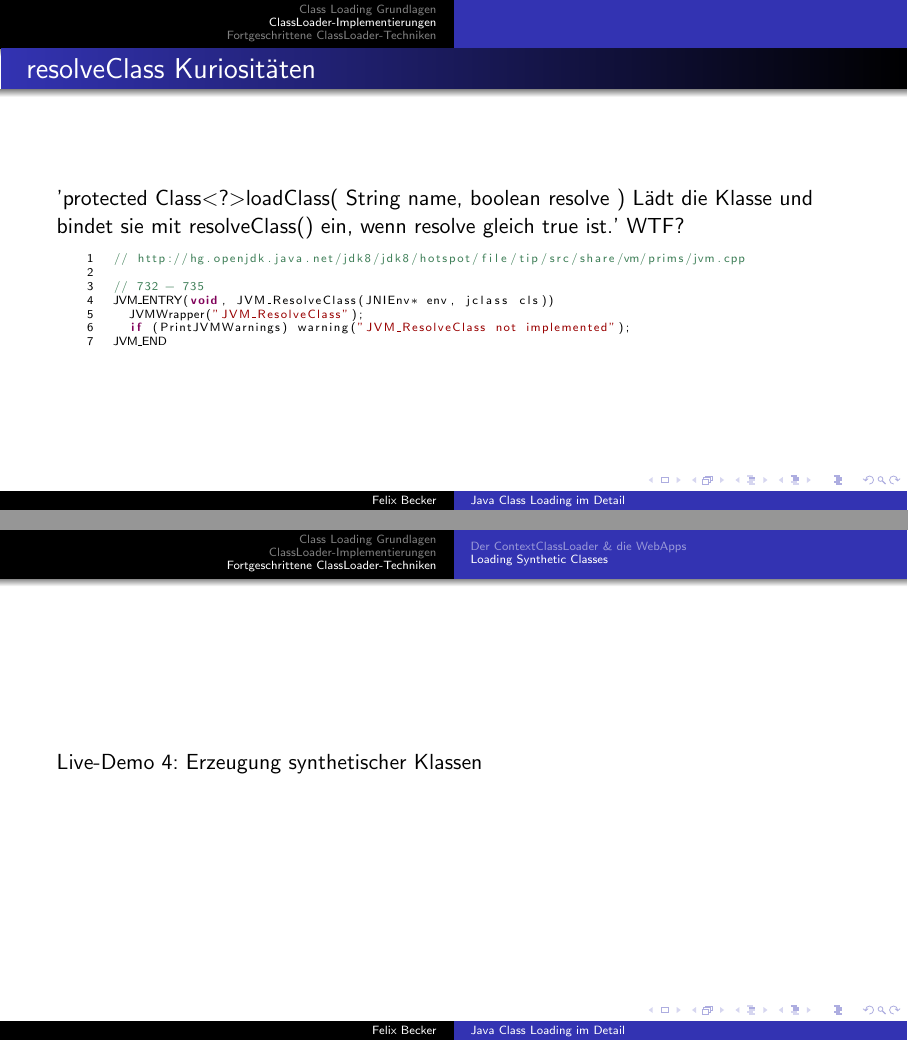
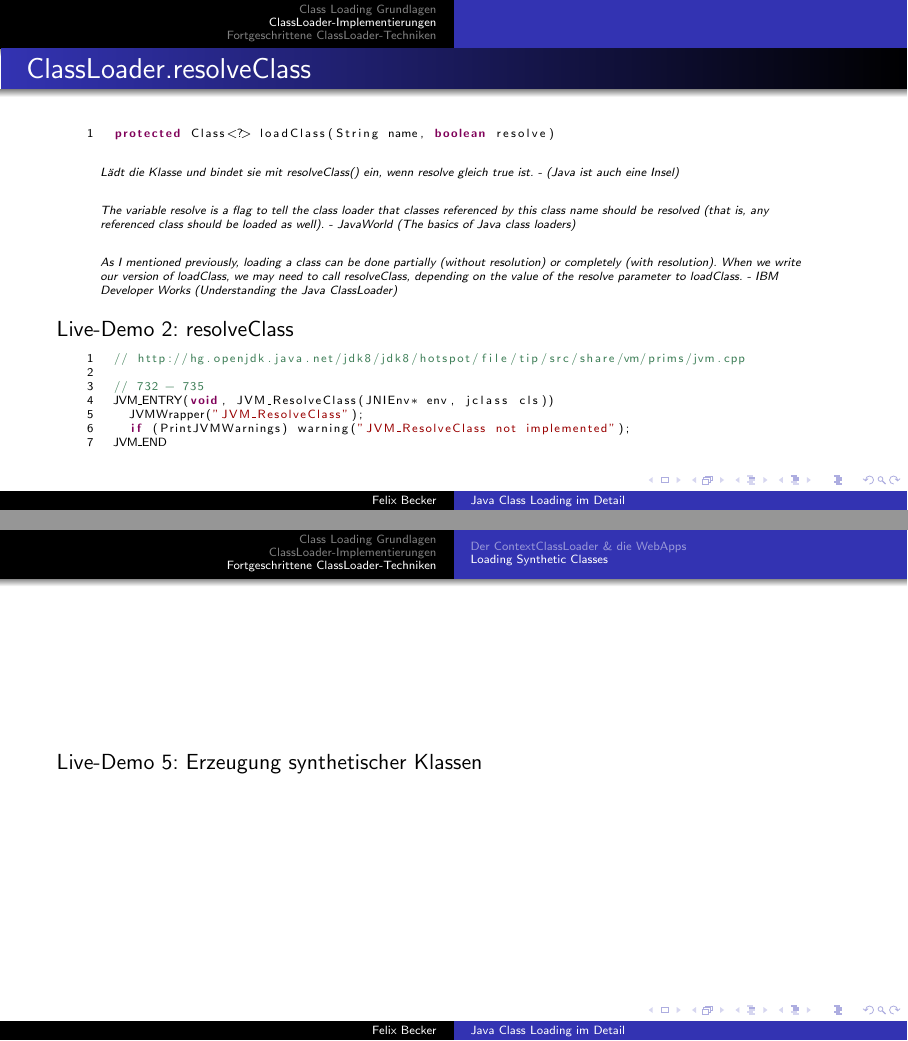
Before and after one commit to fbe/classloader-vortrag, LaTeX slides (classloadervortrag.tex): pages 14 and 24 of 25 before the commit and pages 15 and 24 of 25 after it, joined at a grey line. The pictures show the PDF file classloadervortrag.pdf that the author committed with the source.

Commit message:
refactored resolveClass slides

```diff
--- a/classloadervortrag.tex
+++ b/classloadervortrag.tex
@@ -205,13 +204,6 @@
 \end{frame}
 
 \begin{frame}
-	\frametitle{resolveClass Kuriositäten}
-	'protected Class\textless?\textgreater loadClass( String name, boolean resolve ) Lädt die Klasse und bindet sie mit resolveClass() ein, wenn resolve gleich true ist.'
-	WTF?
-	\lstinputlisting{jvm-resolveclass.cpp}
-\end{frame}
-
-\begin{frame}
 	\frametitle{ClassLoader.loadClass}
 	\begin{columns}[T]
 		\begin{column}{.57\textwidth}
@@ -232,6 +224,24 @@
 		\end{column}
 	\end{columns}
 \end{frame}
+
+\begin{frame}
+	\frametitle{ClassLoader.resolveClass}
+	\lstinputlisting{resolveClass.java}
+	\begin{quote}
+		\tiny{Lädt die Klasse und bindet sie mit resolveClass() ein, wenn resolve gleich true ist. - (Java ist auch eine Insel)}
+	\end{quote}
+	\begin{quote}
+		\tiny{The variable resolve is a flag to tell the class loader that classes referenced by this class name should be resolved (that is, any referenced class should be loaded as well). - JavaWorld (The basics of Java class loaders)}
+	\end{quote}
+	\begin{quote}
+	\tiny{As I mentioned previously, loading a class can be done partially (without resolution) or completely (with resolution). When we write our version of loadClass, we may need to call resolveClass, depending on the value of the resolve parameter to loadClass. - IBM Developer Works (Understanding the Java ClassLoader)}
+	\end{quote}
+	Live-Demo 2: resolveClass
+	\pause
+	\lstinputlisting{jvm-resolveclass.cpp}
+\end{frame}
+
 
 \begin{frame}[fragile]
 	\frametitle{ClassLoader.getResource}
@@ -300,7 +310,7 @@
 	\end{frame}
 
 	\begin{frame}
-		Live-Demo 4: Erzeugung synthetischer Klassen
+		Live-Demo 5: Erzeugung synthetischer Klassen
 	\end{frame}
 
 
```
Also changed, not shown: classloadervortrag.pdf, classloadervortrag.tex (5 more changed lines), 2 other files.
